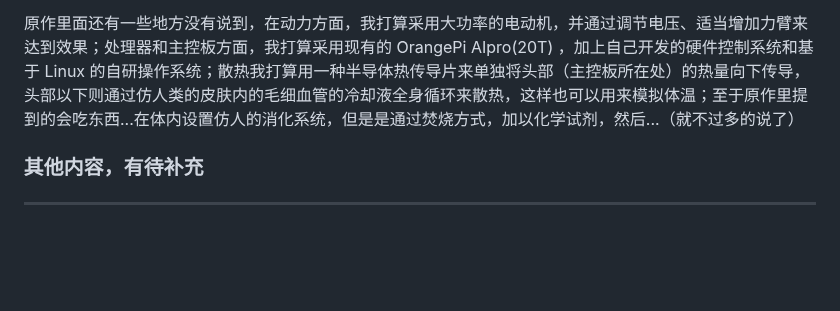
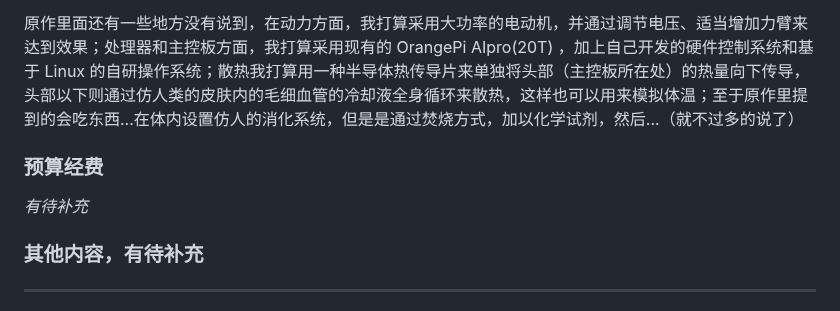
Before and after one commit to dm192/ATRI-Core, a Markdown page: zh_CN/README.md, the part around the change. GitHub-like rendering; blank space fills up the shorter version.

```diff
--- a/zh_CN/README.md
+++ b/zh_CN/README.md
@@ -35,6 +35,9 @@
 
 原作里面还有一些地方没有说到，在动力方面，我打算采用大功率的电动机，并通过调节电压、适当增加力臂来达到效果；处理器和主控板方面，我打算采用现有的 OrangePi AIpro(20T) ，加上自己开发的硬件控制系统和基于 Linux 的自研操作系统；散热我打算用一种半导体热传导片来单独将头部（主控板所在处）的热量向下传导，头部以下则通过仿人类的皮肤内的毛细血管的冷却液全身循环来散热，这样也可以用来模拟体温；至于原作里提到的会吃东西...在体内设置仿人的消化系统，但是是通过焚烧方式，加以化学试剂，然后...（就不过多的说了）
 
+### 预算经费
+*有待补充*
+
 ### 其他内容，有待补充
 
 -------------
```
